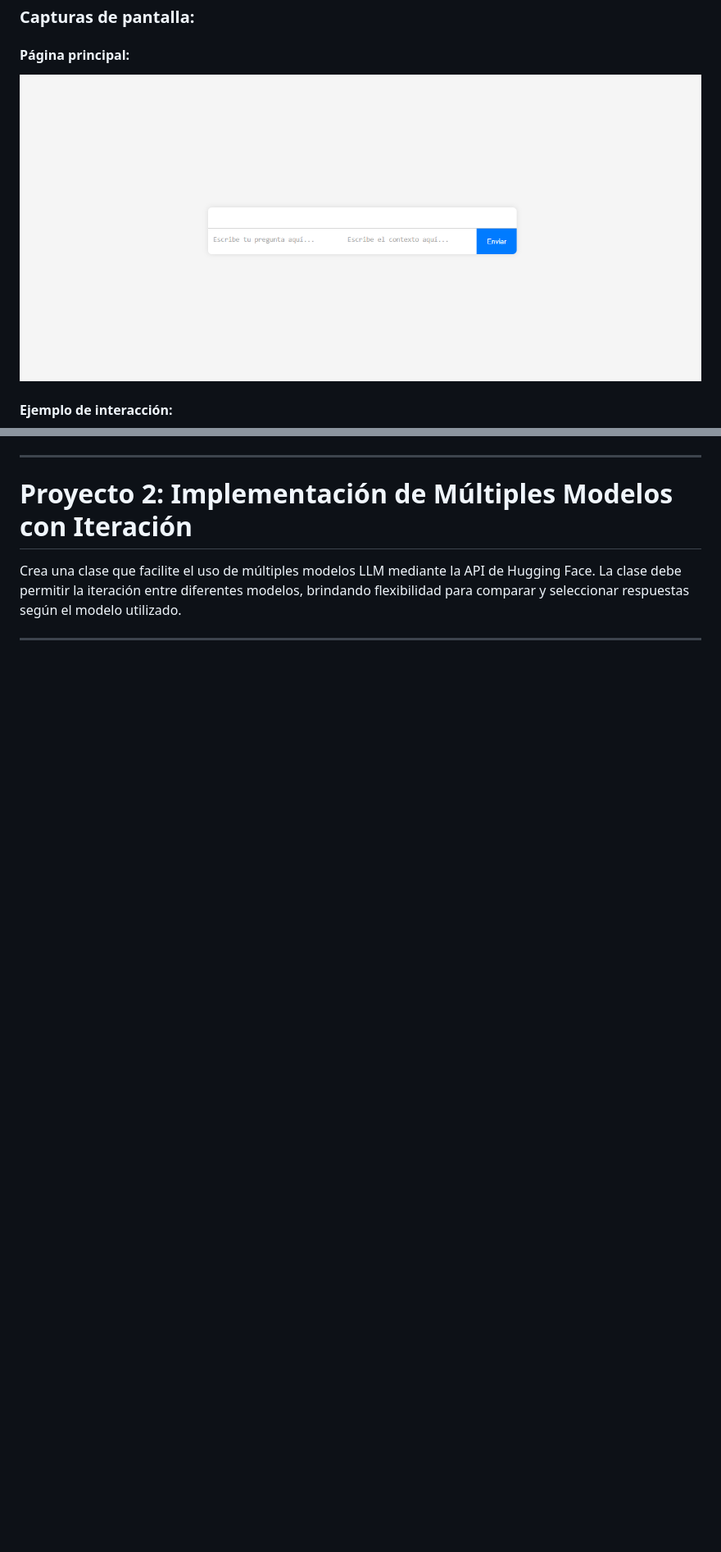
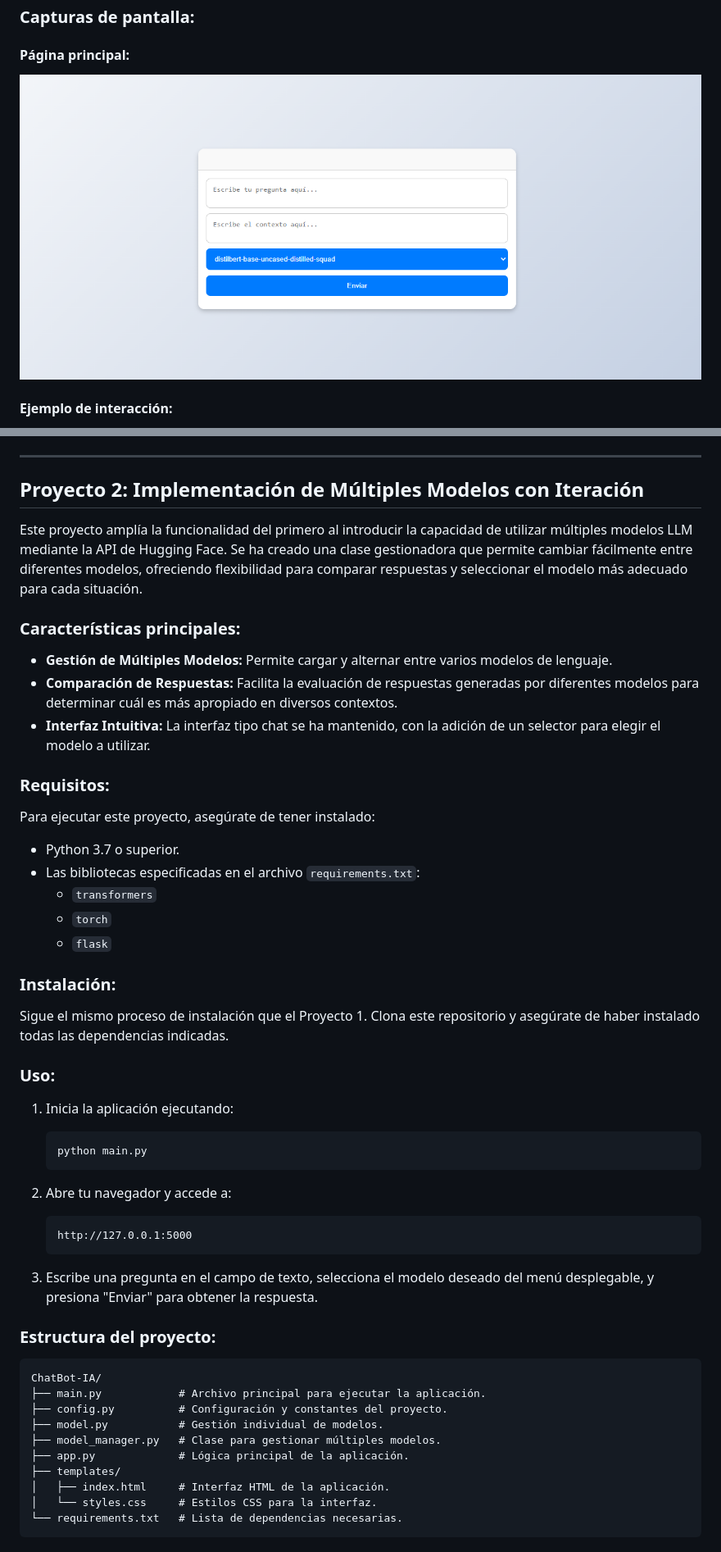
Before and after one commit to OugMontiel/ChatBot-IA, a Markdown page: README.md, 2 parts joined by grey strips. Shown at 82% size. Rendered like a GitHub page; pictures changed too: Capturas/P2 Sin Contenido.png (added); blank space fills up the shorter version.

````diff
--- a/README.md
+++ b/README.md
@@ -64,6 +64,6 @@ ChatBot-IA/
 ### **Capturas de pantalla:**
 
 #### Página principal:
-![Página Principal](Capturas/P1%20Sin%20Contenido.png)
+![Página Principal](Capturas/P2%20Sin%20Contenido.png)
 
 #### Ejemplo de interacción:
@@ -72,5 +77,53 @@ ChatBot-IA/
 
 ----
 
-# Proyecto 2: **Implementación de Múltiples Modelos con Iteración**
-Crea una clase que facilite el uso de múltiples modelos LLM mediante la API de Hugging Face. La clase debe permitir la iteración entre diferentes modelos, brindando flexibilidad para comparar y seleccionar respuestas según el modelo utilizado.
+## **Proyecto 2: Implementación de Múltiples Modelos con Iteración**
+
+Este proyecto amplía la funcionalidad del primero al introducir la capacidad de utilizar múltiples modelos LLM mediante la API de Hugging Face. Se ha creado una clase gestionadora que permite cambiar fácilmente entre diferentes modelos, ofreciendo flexibilidad para comparar respuestas y seleccionar el modelo más adecuado para cada situación.
+
+### **Características principales:**
+- **Gestión de Múltiples Modelos:** Permite cargar y alternar entre varios modelos de lenguaje.
+- **Comparación de Respuestas:** Facilita la evaluación de respuestas generadas por diferentes modelos para determinar cuál es más apropiado en diversos contextos.
+- **Interfaz Intuitiva:** La interfaz tipo chat se ha mantenido, con la adición de un selector para elegir el modelo a utilizar.
+
+### **Requisitos:**
+Para ejecutar este proyecto, asegúrate de tener instalado:
+- Python 3.7 o superior.
+- Las bibliotecas especificadas en el archivo `requirements.txt`:
+  - `transformers`
+  - `torch`
+  - `flask`
+
+### **Instalación:**
+
+Sigue el mismo proceso de instalación que el Proyecto 1. Clona este repositorio y asegúrate de haber instalado todas las dependencias indicadas.
+
+### **Uso:**
+
+1. Inicia la aplicación ejecutando:
+   ```bash
+   python main.py
+   ```
+
+2. Abre tu navegador y accede a:
+   ```
+   http://127.0.0.1:5000
+   ```
+
+3. Escribe una pregunta en el campo de texto, selecciona el modelo deseado del menú desplegable, y presiona "Enviar" para obtener la respuesta.
+
+### **Estructura del proyecto:**
+
+```
+ChatBot-IA/
+├── main.py            # Archivo principal para ejecutar la aplicación.
+├── config.py          # Configuración y constantes del proyecto.
+├── model.py           # Gestión individual de modelos.
+├── model_manager.py   # Clase para gestionar múltiples modelos.
+├── app.py             # Lógica principal de la aplicación.
+├── templates/
+│   ├── index.html     # Interfaz HTML de la aplicación.
+│   └── styles.css     # Estilos CSS para la interfaz.
+└── requirements.txt   # Lista de dependencias necesarias.
+```
+
````
Also changed, not shown: other parts of README.md (+15 -2 lines), Capturas/P2 Respuesta 2 modelo.png (added), Capturas/P2 Respuesta.png (added), Capturas/P2 con Contenido 2 Modelo.png (added), Capturas/P2 con Contenido.png (added).
